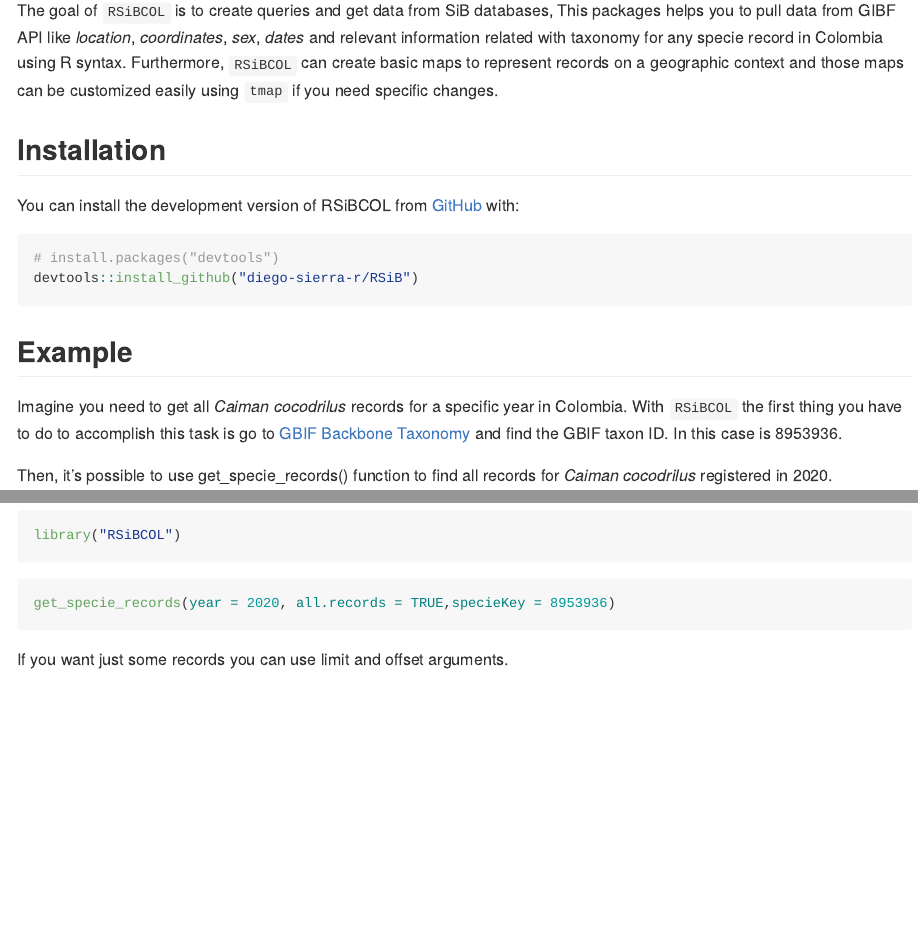
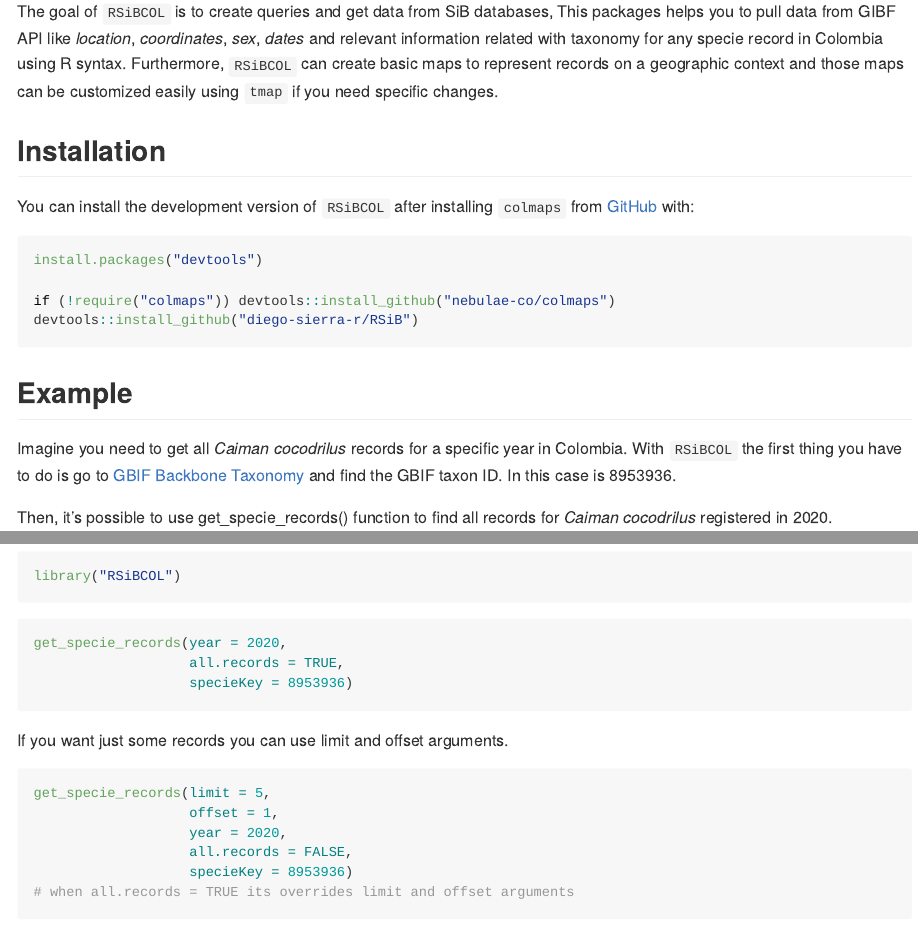
Before and after one commit to diego-sierra-r/RSiB, an R Markdown document (README.Rmd): the page in a window 1100 px wide, from 110 px down, and a second part further down, joined at a grey line. The pictures show the output file README.md that the author committed with the source, drawn offline in the style of GitHub; long lines of code are wrapped; badge pictures from the web are left out.

Commit message:
Update README.Rmd adding colmaps to intallation section.

````diff
--- a/README.Rmd
+++ b/README.Rmd
@@ -26,40 +23,45 @@ The goal of `RSiBCOL` is to create queries and get data from SiB databases, This
 
 ## Installation
 
-You can install the development version of RSiBCOL from [GitHub](https://github.com/) with:
+You can install the development version of `RSiBCOL` after installing `colmaps` from [GitHub](https://github.com/) with:
 
 ``` r
-# install.packages("devtools")
+install.packages("devtools")
+
+if (!require("colmaps")) devtools::install_github("nebulae-co/colmaps")
 devtools::install_github("diego-sierra-r/RSiB")
+
 ```
 
 ## Example
 
-Imagine you need to get all  *Caiman cocodrilus* records for a specific year in Colombia. With `RSiBCOL` the first thing you have to do to accomplish this task is go to [GBIF Backbone Taxonomy](https://www.gbif.org/species/search) and find the GBIF taxon ID. In this case is  8953936.
+Imagine you need to get all  *Caiman cocodrilus* records for a specific year in Colombia. With `RSiBCOL` the first thing you have to do is go to [GBIF Backbone Taxonomy](https://www.gbif.org/species/search) and find the GBIF taxon ID. In this case is  8953936.
 
 Then, it's possible to use get_specie_records() function to find all records for *Caiman cocodrilus* registered in 2020.
 
-```{r, echo=FALSE}
+```{r, echo=FALSE, message=FALSE}
 devtools::load_all()
 ```
 
-```{r}
+```{r message=FALSE}
 library("RSiBCOL")
 ```
 
 ```{r example, eval=FALSE}
-get_specie_records(year = 2020, all.records = TRUE,specieKey = 8953936)
+get_specie_records(year = 2020,
+                   all.records = TRUE,
+                   specieKey = 8953936)
 ```
 
 If you want just some records you can use limit and offset arguments.
 
-```{r}
+```{r eval=FALSE}
 get_specie_records(limit = 5,
                    offset = 1,
                    year = 2020,
                    all.records = FALSE,
                    specieKey = 8953936)
-# when all.records = TRUE its overides limit and offset arguments
+# when all.records = TRUE its overrides limit and offset arguments
 
 ```
 
````
Also changed, not shown: README.md, README.Rmd (5 more changed lines).
